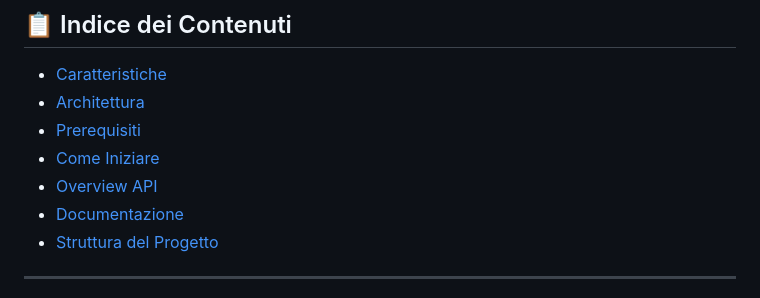
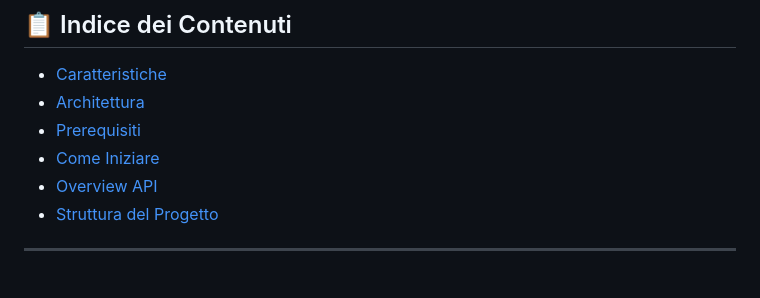
Before and after one commit to BONG8/fitness-ws-tps, a Markdown page: readme.md, the part around the change. Rendered like a GitHub page.

Commit message:
Remove 'Documentazione' from README table of contents
Removed 'Documentazione' section from the table of contents.

```diff
--- a/readme.md
+++ b/readme.md
@@ -10,7 +10,6 @@ Un'API **RESTful** moderna costruita con **PHP** per gestire profili fitness, qu
 - [Prerequisiti](#prerequisiti)
 - [Come Iniziare](#come-iniziare)
 - [Overview API](#overview-api)
-- [Documentazione](#documentazione)
 - [Struttura del Progetto](#struttura-del-progetto)
 
 ---
```
